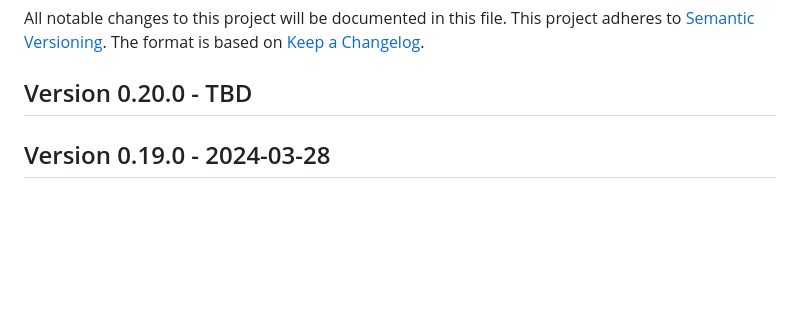
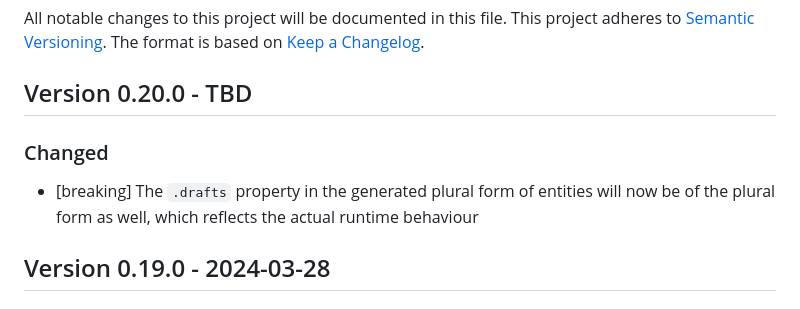
Before and after one commit to cap-js/cds-typer, a Markdown page: CHANGELOG.md, the part around the change. GitHub-like rendering; blank space fills up the shorter version.

Commit message:
Add changelog entry

```diff
--- a/CHANGELOG.md
+++ b/CHANGELOG.md
@@ -5,6 +5,8 @@ This project adheres to [Semantic Versioning](http://semver.org/).
 The format is based on [Keep a Changelog](http://keepachangelog.com/).
 
 ## Version 0.20.0 - TBD
+### Changed
+- [breaking] The `.drafts` property in the generated plural form of entities will now be of the plural form as well, which reflects the actual runtime behaviour
 
 ## Version 0.19.0 - 2024-03-28
 ### Added
```
